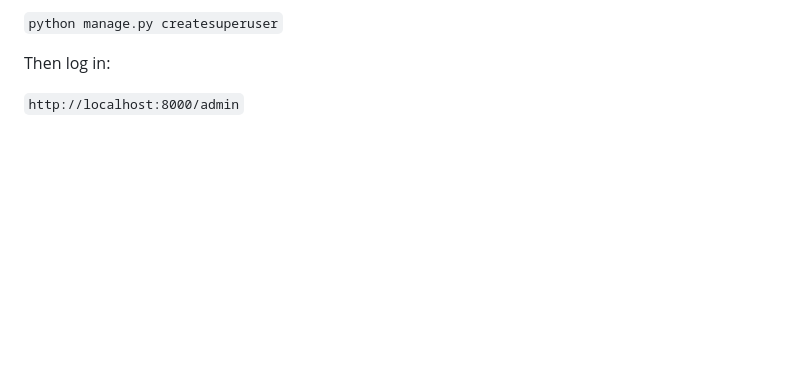
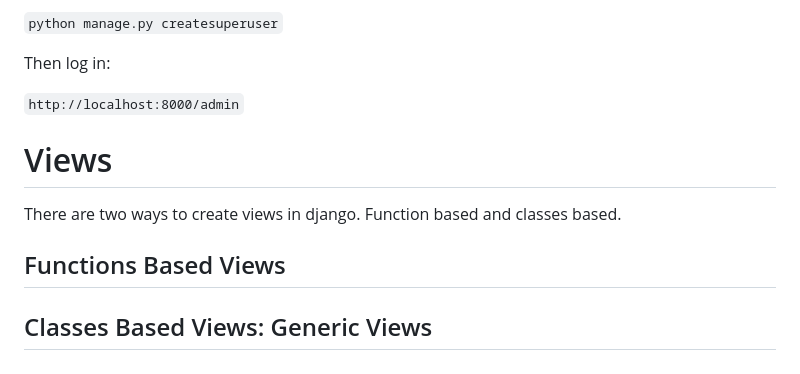
Before and after one commit to m8niquefa/django01-platzi, a Markdown page: premiosplatziapp/LearningNotes.md, the part around the change. Rendered like a GitHub page; blank space fills up the shorter version.

Commit message:
Start studying views

````diff
--- a/premiosplatziapp/LearningNotes.md
+++ b/premiosplatziapp/LearningNotes.md
@@ -144,3 +144,12 @@ First we need to create a super user:
 Then log in:
 
 ```http://localhost:8000/admin```
+
+
+# Views
+
+There are two ways to create views in django. Function based and classes based.
+
+## Functions Based Views
+
+## Classes Based Views: Generic Views
````
